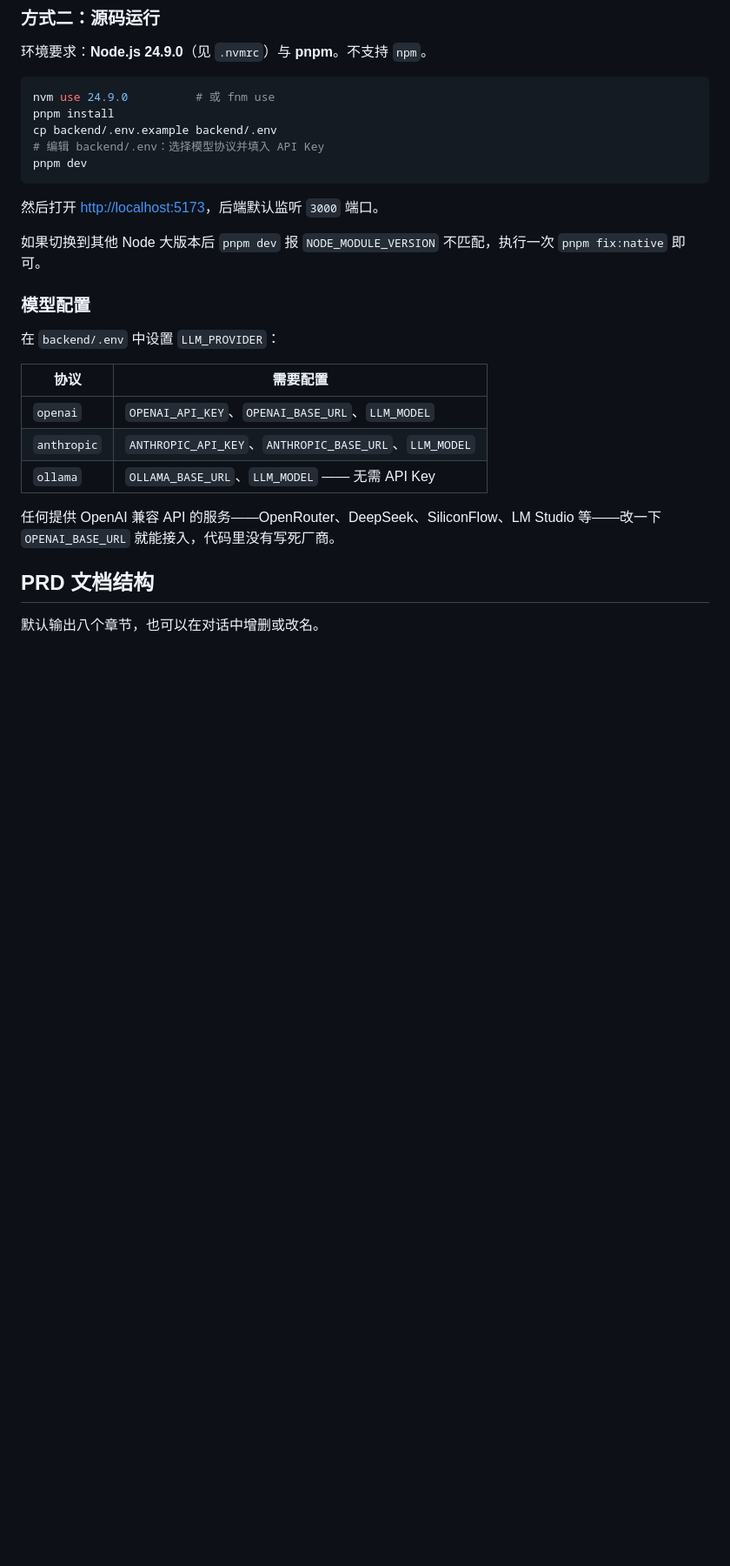
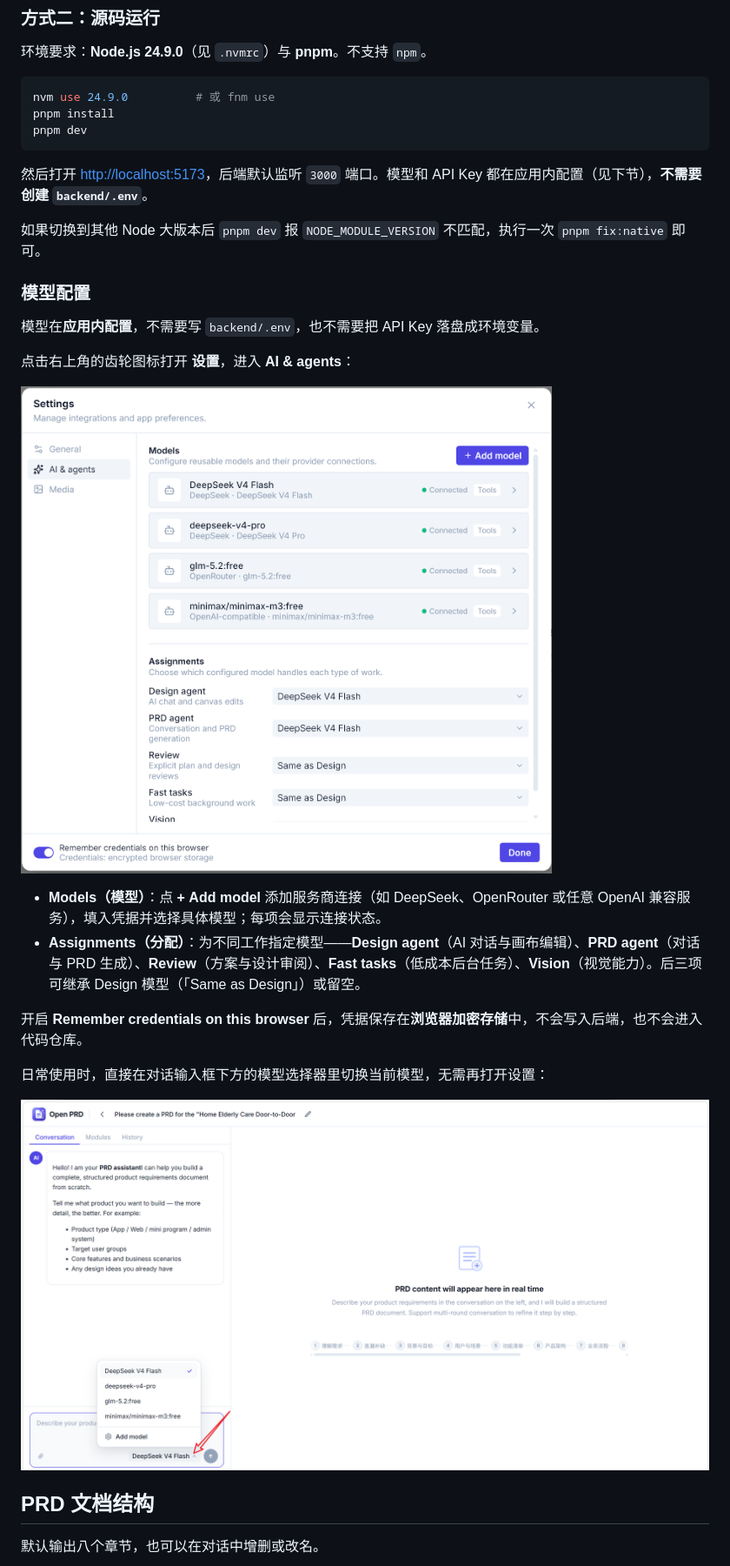
Before and after one commit to Tem-man/open-prd, a Markdown page: README.zh-CN.md, the part around one of its changes. Shown at 87% size. GitHub-like rendering; pictures changed too: screenshots/model-selector.png (added), screenshots/model-settings.png (added); blank space fills up the shorter version.

````diff
--- a/README.zh-CN.md
+++ b/README.zh-CN.md
@@ -74,26 +74,29 @@ Open PRD 是一个本地优先的桌面 / Web 应用，面向产品经理、创
 ```bash
 nvm use 24.9.0          # 或 fnm use
 pnpm install
-cp backend/.env.example backend/.env
-# 编辑 backend/.env：选择模型协议并填入 API Key
 pnpm dev
 ```
 
-然后打开 <http://localhost:5173>，后端默认监听 `3000` 端口。
+然后打开 <http://localhost:5173>，后端默认监听 `3000` 端口。模型和 API Key 都在应用内配置（见下节），**不需要创建 `backend/.env`**。
 
 如果切换到其他 Node 大版本后 `pnpm dev` 报 `NODE_MODULE_VERSION` 不匹配，执行一次 `pnpm fix:native` 即可。
 
 ### 模型配置
 
-在 `backend/.env` 中设置 `LLM_PROVIDER`：
+模型在**应用内配置**，不需要写 `backend/.env`，也不需要把 API Key 落盘成环境变量。
 
-| 协议 | 需要配置 |
-| --- | --- |
-| `openai` | `OPENAI_API_KEY`、`OPENAI_BASE_URL`、`LLM_MODEL` |
-| `anthropic` | `ANTHROPIC_API_KEY`、`ANTHROPIC_BASE_URL`、`LLM_MODEL` |
-| `ollama` | `OLLAMA_BASE_URL`、`LLM_MODEL` —— 无需 API Key |
+点击右上角的齿轮图标打开 **设置**，进入 **AI & agents**：
 
-任何提供 OpenAI 兼容 API 的服务——OpenRouter、DeepSeek、SiliconFlow、LM Studio 等——改一下 `OPENAI_BASE_URL` 就能接入，代码里没有写死厂商。
+![模型设置](./screenshots/model-settings.png)
+
+- **Models（模型）**：点 **+ Add model** 添加服务商连接（如 DeepSeek、OpenRouter 或任意 OpenAI 兼容服务），填入凭据并选择具体模型；每项会显示连接状态。
+- **Assignments（分配）**：为不同工作指定模型——**Design agent**（AI 对话与画布编辑）、**PRD agent**（对话与 PRD 生成）、**Review**（方案与设计审阅）、**Fast tasks**（低成本后台任务）、**Vision**（视觉能力）。后三项可继承 Design 模型（「Same as Design」）或留空。
+
+开启 **Remember credentials on this browser** 后，凭据保存在**浏览器加密存储**中，不会写入后端，也不会进入代码仓库。
+
+日常使用时，直接在对话输入框下方的模型选择器里切换当前模型，无需再打开设置：
+
+![模型选择器](./screenshots/model-selector.png)
 
 ## PRD 文档结构
 
````
Also changed, not shown: other parts of README.zh-CN.md (+1 -1 lines), README.md (+14 -11 lines).
